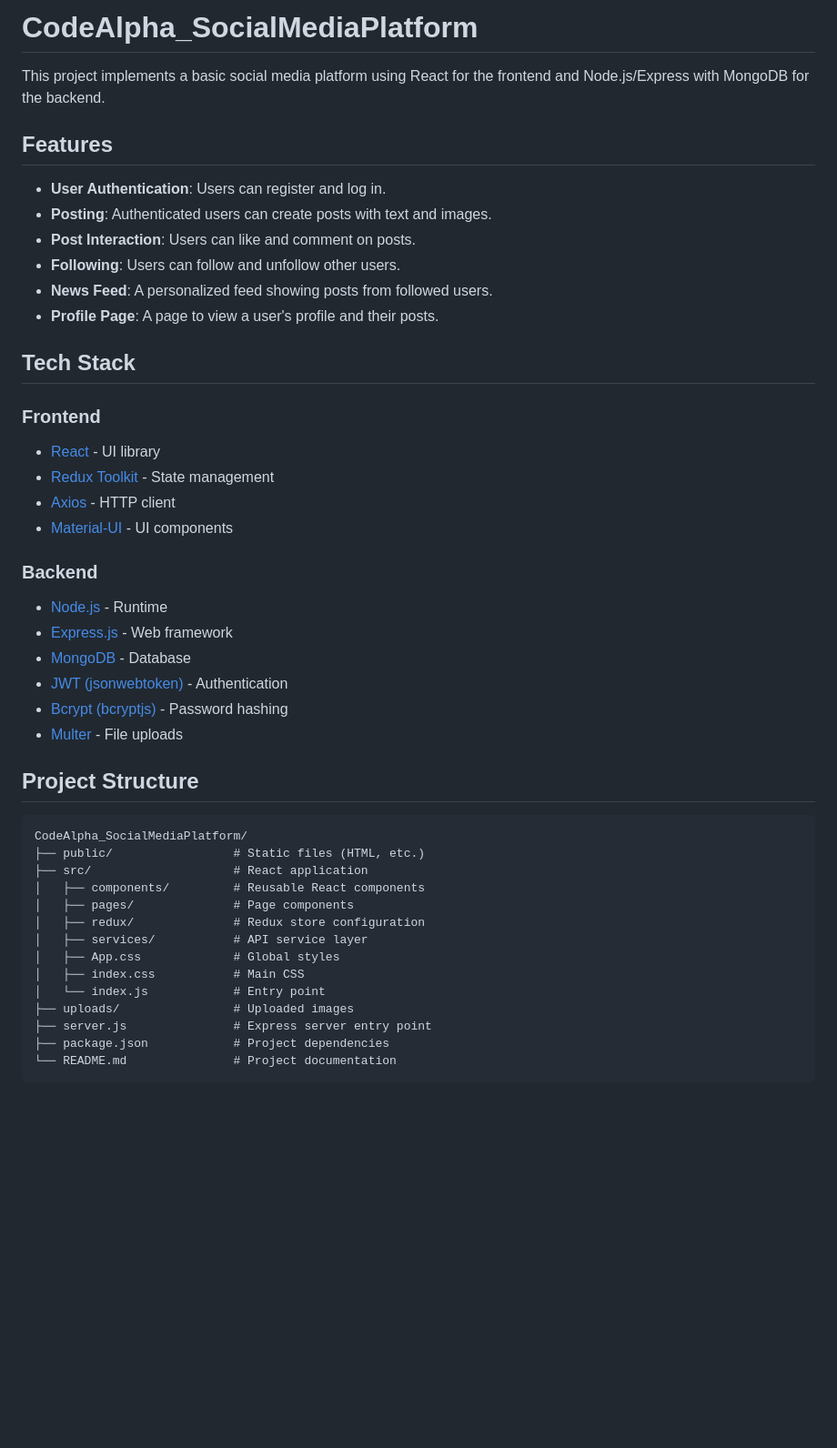
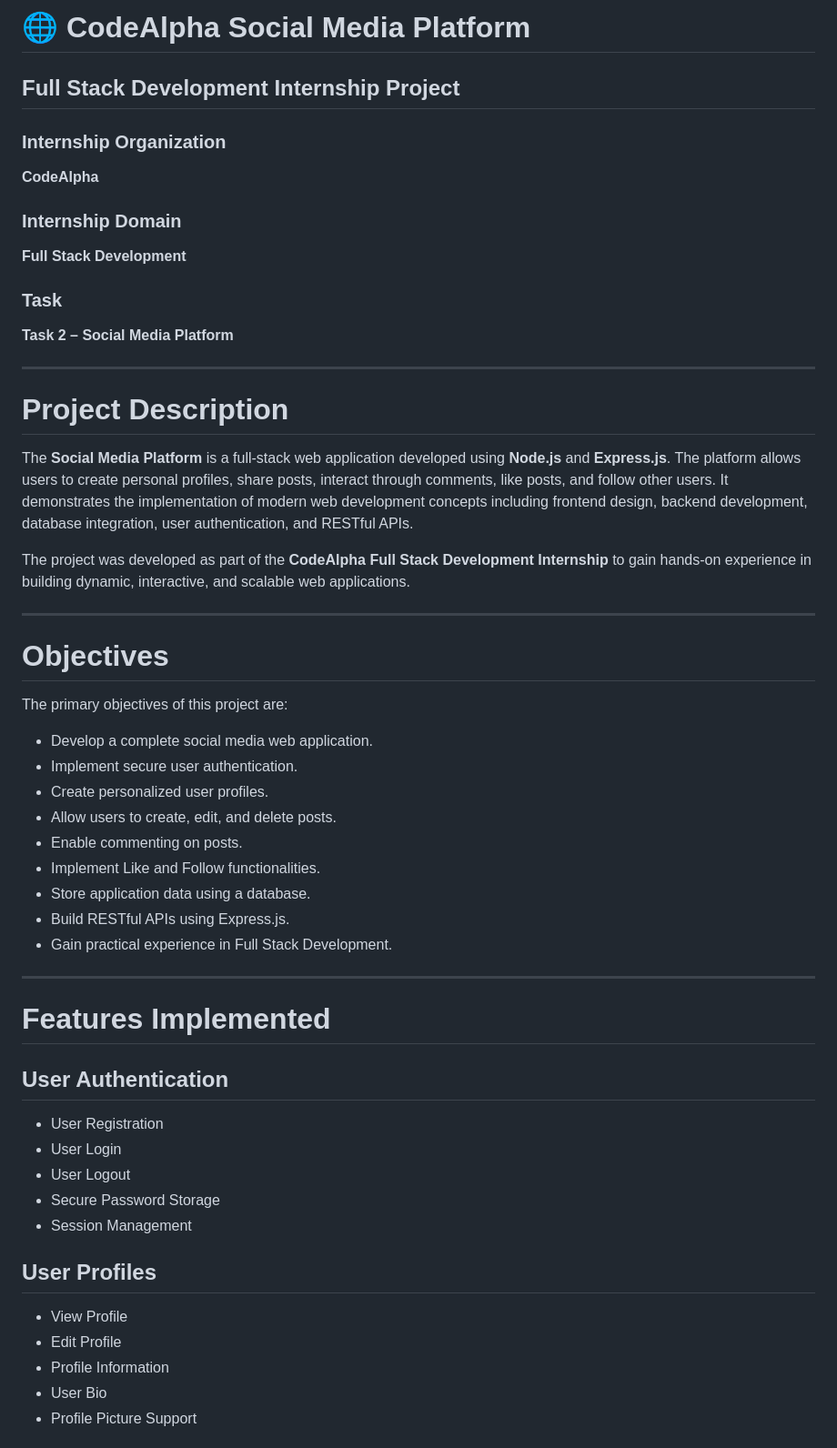
Before and after one commit to sudheerkalluri245-del/CodeAlpha_SocialMediaPlatform, a Markdown page: README.md, the part around one of its changes. Shown at 91% size. Rendered like a GitHub page; blank space fills up the shorter version.

````diff
--- a/README.md
+++ b/README.md
@@ -1,46 +1,60 @@
-# CodeAlpha_SocialMediaPlatform
+# 🌐 CodeAlpha Social Media Platform
 
-This project implements a basic social media platform using React for the frontend and Node.js/Express with MongoDB for the backend.
+## Full Stack Development Internship Project
 
-## Features
+### Internship Organization
 
-- **User Authentication**: Users can register and log in.
-- **Posting**: Authenticated users can create posts with text and images.
-- **Post Interaction**: Users can like and comment on posts.
-- **Following**: Users can follow and unfollow other users.
-- **News Feed**: A personalized feed showing posts from followed users.
-- **Profile Page**: A page to view a user's profile and their posts.
+**CodeAlpha**
 
-## Tech Stack
+### Internship Domain
 
-### Frontend
-- [React](https://reactjs.org/) - UI library
-- [Redux Toolkit](https://redux-toolkit.js.org/) - State management
-- [Axios](https://axios-http.com/) - HTTP client
-- [Material-UI](https://mui.com/) - UI components
+**Full Stack Development**
 
-### Backend
-- [Node.js](https://nodejs.org/) - Runtime
-- [Express.js](https://expressjs.com/) - Web framework
-- [MongoDB](https://www.mongodb.com/) - Database
-- [JWT (jsonwebtoken)](https://www.npmjs.com/package/jsonwebtoken) - Authentication
-- [Bcrypt (bcryptjs)](https://www.npmjs.com/package/bcryptjs) - Password hashing
-- [Multer](https://www.npmjs.com/package/multer) - File uploads
+### Task
 
-## Project Structure
+**Task 2 – Social Media Platform**
 
-```
-CodeAlpha_SocialMediaPlatform/
-├── public/                 # Static files (HTML, etc.)
-├── src/                    # React application
-│   ├── components/         # Reusable React components
-│   ├── pages/              # Page components
-│   ├── redux/              # Redux store configuration
-│   ├── services/           # API service layer
-│   ├── App.css             # Global styles
-│   ├── index.css           # Main CSS
-│   └── index.js            # Entry point
-├── uploads/                # Uploaded images
-├── server.js               # Express server entry point
-├── package.json            # Project dependencies
-└── README.md               # Project documentation
+---
+
+# Project Description
+
+The **Social Media Platform** is a full-stack web application developed using **Node.js** and **Express.js**. The platform allows users to create personal profiles, share posts, interact through comments, like posts, and follow other users. It demonstrates the implementation of modern web development concepts including frontend design, backend development, database integration, user authentication, and RESTful APIs.
+
+The project was developed as part of the **CodeAlpha Full Stack Development Internship** to gain hands-on experience in building dynamic, interactive, and scalable web applications.
+
+---
+
+# Objectives
+
+The primary objectives of this project are:
+
+* Develop a complete social media web application.
+* Implement secure user authentication.
+* Create personalized user profiles.
+* Allow users to create, edit, and delete posts.
+* Enable commenting on posts.
+* Implement Like and Follow functionalities.
+* Store application data using a database.
+* Build RESTful APIs using Express.js.
+* Gain practical experience in Full Stack Development.
+
+---
+
+# Features Implemented
+
+## User Authentication
+
+* User Registration
+* User Login
+* User Logout
+* Secure Password Storage
+* Session Management
+
+## User Profiles
+
+* View Profile
+* Edit Profile
+* Profile Information
+* User Bio
+* Profile Picture Support
+
````
Also changed, not shown: other parts of README.md (+221 -63 lines).
